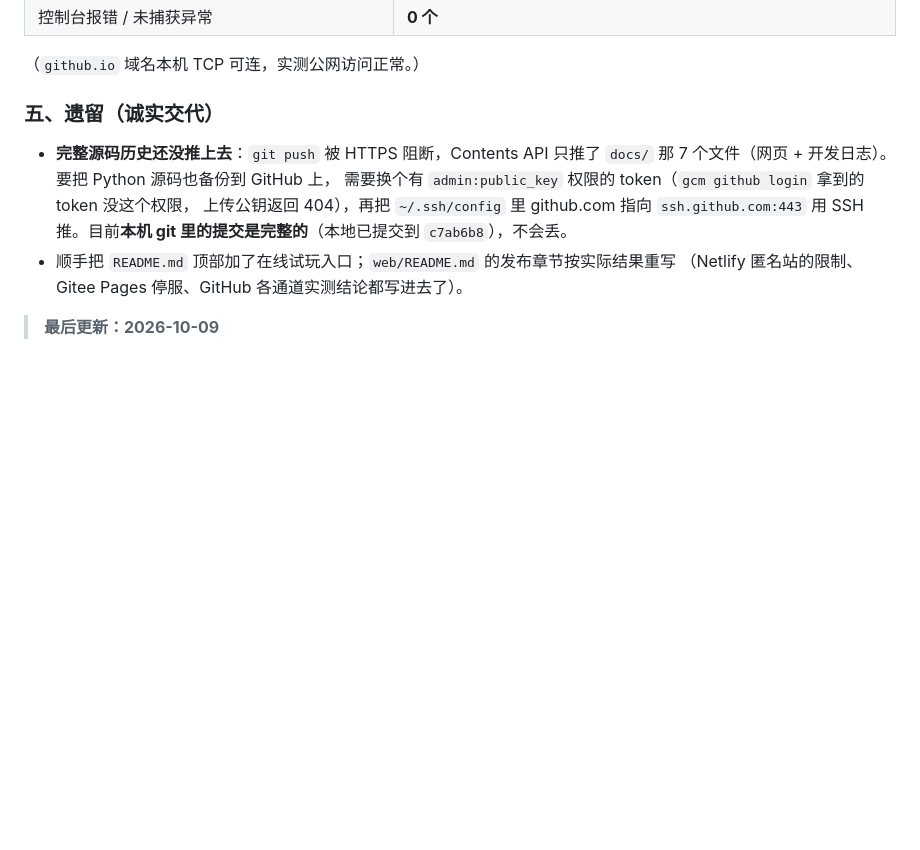
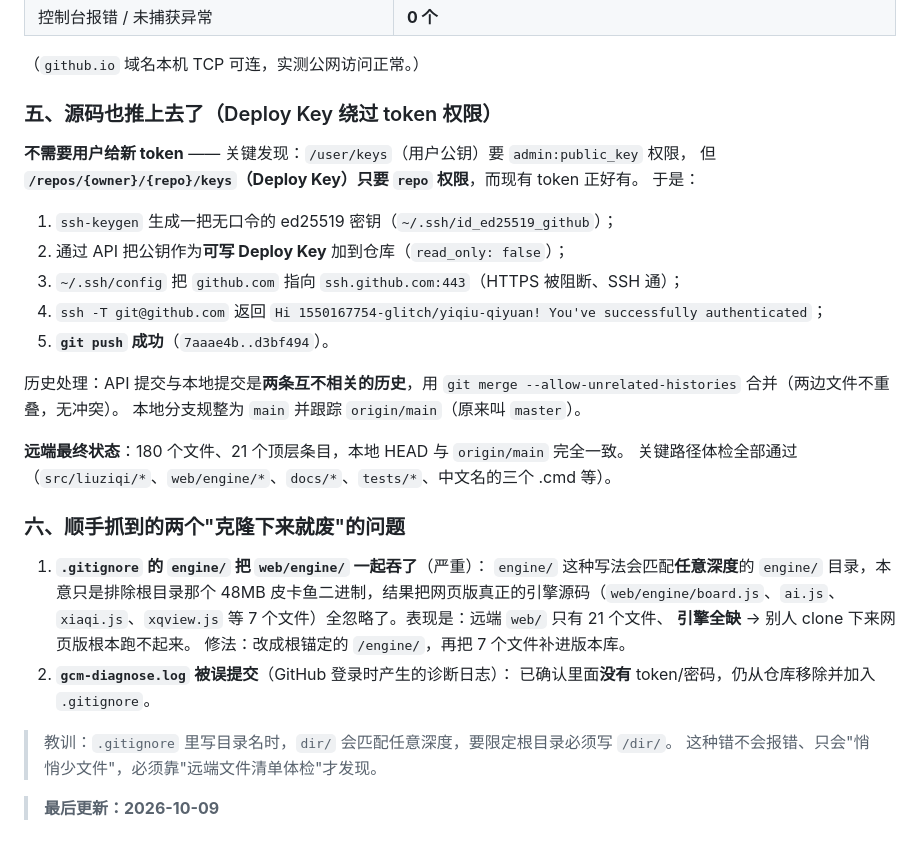
Before and after one commit to 1550167754-glitch/yiqiu-qiyuan, a Markdown page: 修改日志.md, the part around the change. Rendered like a GitHub page; blank space fills up the shorter version.

Commit message:
docs: 补充 Deploy Key 推送方案与 gitignore 误忽略的排查记录

```diff
--- a/修改日志.md
+++ b/修改日志.md
@@ -965,14 +965,37 @@ VCT（连续活三）未做，README 已如实标注。
 
 （`github.io` 域名本机 TCP 可连，实测公网访问正常。）
 
-### 五、遗留（诚实交代）
+### 五、源码也推上去了（Deploy Key 绕过 token 权限）
 
-- **完整源码历史还没推上去**：`git push` 被 HTTPS 阻断，Contents API 只推了
-  `docs/` 那 7 个文件（网页 + 开发日志）。要把 Python 源码也备份到 GitHub 上，
-  需要换个有 `admin:public_key` 权限的 token（`gcm github login` 拿到的 token 没这个权限，
-  上传公钥返回 404），再把 `~/.ssh/config` 里 github.com 指向 `ssh.github.com:443`
-  用 SSH 推。目前**本机 git 里的提交是完整的**（本地已提交到 `c7ab6b8`），不会丢。
-- 顺手把 `README.md` 顶部加了在线试玩入口；`web/README.md` 的发布章节按实际结果重写
-  （Netlify 匿名站的限制、Gitee Pages 停服、GitHub 各通道实测结论都写进去了）。
+**不需要用户给新 token** —— 关键发现：`/user/keys`（用户公钥）要 `admin:public_key` 权限，
+但 **`/repos/{owner}/{repo}/keys`（Deploy Key）只要 `repo` 权限**，而现有 token 正好有。
+于是：
+
+1. `ssh-keygen` 生成一把无口令的 ed25519 密钥（`~/.ssh/id_ed25519_github`）；
+2. 通过 API 把公钥作为**可写 Deploy Key** 加到仓库（`read_only: false`）；
+3. `~/.ssh/config` 把 `github.com` 指向 `ssh.github.com:443`（HTTPS 被阻断、SSH 通）；
+4. `ssh -T git@github.com` 返回 `Hi 1550167754-glitch/yiqiu-qiyuan! You've successfully authenticated`；
+5. **`git push` 成功**（`7aaae4b..d3bf494`）。
+
+历史处理：API 提交与本地提交是**两条互不相关的历史**，用
+`git merge --allow-unrelated-histories` 合并（两边文件不重叠，无冲突）。
+本地分支规整为 `main` 并跟踪 `origin/main`（原来叫 `master`）。
+
+**远端最终状态**：180 个文件、21 个顶层条目，本地 HEAD 与 `origin/main` 完全一致。
+关键路径体检全部通过（`src/liuziqi/*`、`web/engine/*`、`docs/*`、`tests/*`、中文名的三个 .cmd 等）。
+
+### 六、顺手抓到的两个"克隆下来就废"的问题
+
+1. **`.gitignore` 的 `engine/` 把 `web/engine/` 一起吞了**（严重）：
+   `engine/` 这种写法会匹配**任意深度**的 `engine/` 目录，本意只是排除根目录那个
+   48MB 皮卡鱼二进制，结果把网页版真正的引擎源码（`web/engine/board.js`、`ai.js`、
+   `xiaqi.js`、`xqview.js` 等 7 个文件）全忽略了。表现是：远端 `web/` 只有 21 个文件、
+   **引擎全缺** → 别人 clone 下来网页版根本跑不起来。
+   修法：改成根锚定的 `/engine/`，再把 7 个文件补进版本库。
+2. **`gcm-diagnose.log` 被误提交**（GitHub 登录时产生的诊断日志）：
+   已确认里面**没有** token/密码，仍从仓库移除并加入 `.gitignore`。
+
+> 教训：`.gitignore` 里写目录名时，`dir/` 会匹配任意深度，要限定根目录必须写 `/dir/`。
+> 这种错不会报错、只会"悄悄少文件"，必须靠"远端文件清单体检"才发现。
 
 > **最后更新：2026-10-09**
```
